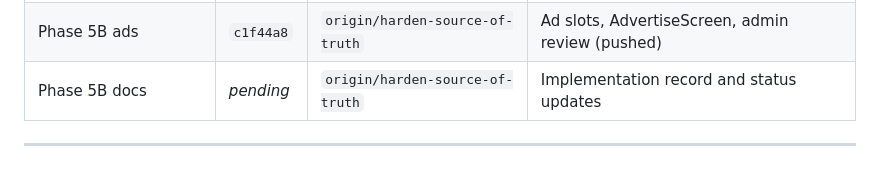
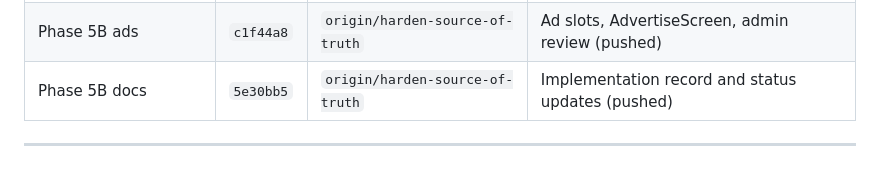
Before and after one commit to titokachima91/gasLink, a Markdown page: guide.md, the part around the change. GitHub-like rendering.

Commit message:
docs: finalize Phase 5B push checkpoint

```diff
--- a/guide.md
+++ b/guide.md
@@ -130,5 +130,5 @@ Record phase rollback points here after each push.
 | Phase 5B design + landing | `2f30d8b` | `origin/harden-source-of-truth` | Design kit, landing page (pushed) |
 | Phase 5B restyles | `5e2c6d2` | `origin/harden-source-of-truth` | Vendor detail, home, dashboard (pushed) |
 | Phase 5B ads | `c1f44a8` | `origin/harden-source-of-truth` | Ad slots, AdvertiseScreen, admin review (pushed) |
-| Phase 5B docs | _pending_ | `origin/harden-source-of-truth` | Implementation record and status updates |
+| Phase 5B docs | `5e30bb5` | `origin/harden-source-of-truth` | Implementation record and status updates (pushed) |
 ---
```
